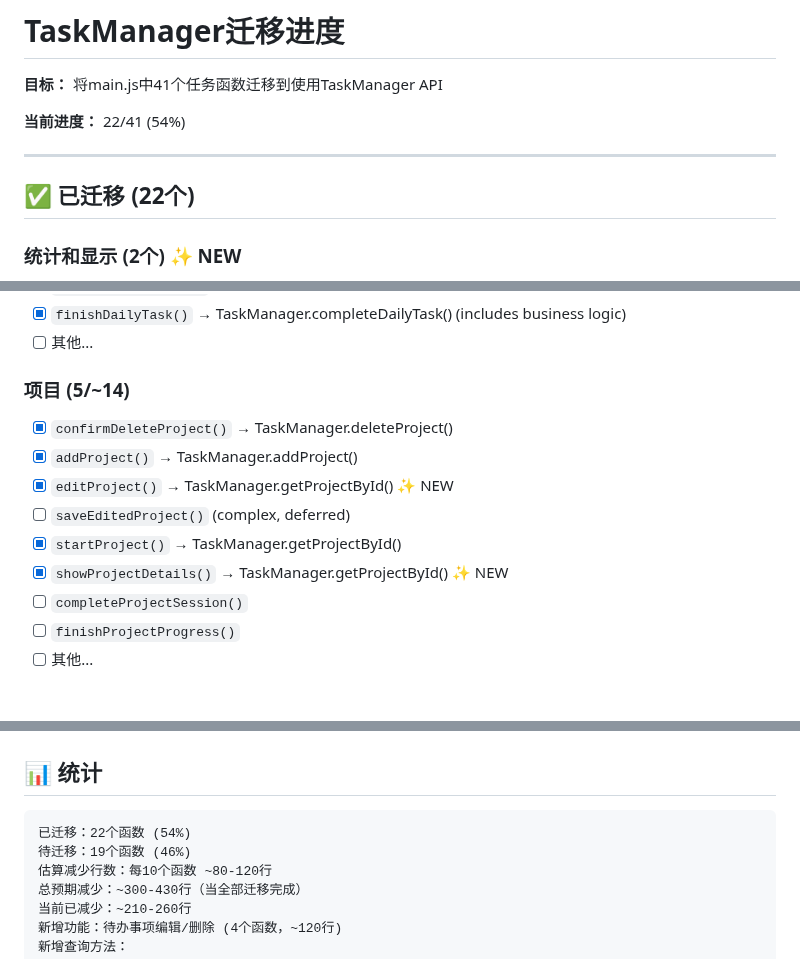
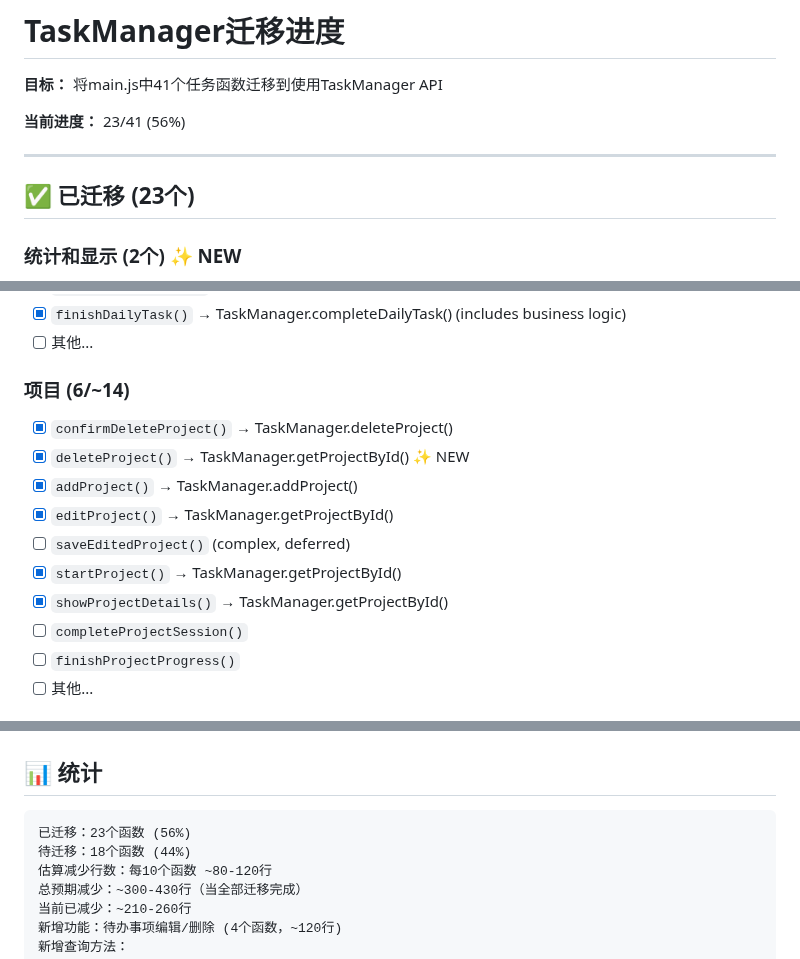
Before and after one commit to NJUHanBo/Happy---_0327, a Markdown page: MIGRATION_PROGRESS.md, 3 parts joined by grey strips. GitHub-like rendering.

Commit message:
docs: update migration progress - 23/41 (56%)
Added migration:
- deleteProject() using getProjectById()

````diff
--- a/MIGRATION_PROGRESS.md
+++ b/MIGRATION_PROGRESS.md
@@ -2,11 +2,11 @@
 
 **目标：** 将main.js中41个任务函数迁移到使用TaskManager API
 
-**当前进度：** 22/41 (54%)
+**当前进度：** 23/41 (56%)
 
 ---
 
-## ✅ 已迁移 (22个)
+## ✅ 已迁移 (23个)
 
 ### 统计和显示 (2个) ✨ NEW
 - [x] `showStats()` → TaskManager.getTaskStats()
@@ -23,13 +23,14 @@
 - [x] `finishDailyTask()` → TaskManager.completeDailyTask() (includes business logic)
 - [ ] 其他...
 
-### 项目 (5/~14)
+### 项目 (6/~14)
 - [x] `confirmDeleteProject()` → TaskManager.deleteProject()
+- [x] `deleteProject()` → TaskManager.getProjectById() ✨ NEW
 - [x] `addProject()` → TaskManager.addProject()
-- [x] `editProject()` → TaskManager.getProjectById() ✨ NEW
+- [x] `editProject()` → TaskManager.getProjectById()
 - [ ] `saveEditedProject()` (complex, deferred)
 - [x] `startProject()` → TaskManager.getProjectById()
-- [x] `showProjectDetails()` → TaskManager.getProjectById() ✨ NEW
+- [x] `showProjectDetails()` → TaskManager.getProjectById()
 - [ ] `completeProjectSession()`
 - [ ] `finishProjectProgress()`
 - [ ] 其他...
@@ -50,8 +51,8 @@
 ## 📊 统计
 
 ```
-已迁移：22个函数 (54%)
-待迁移：19个函数 (46%)
+已迁移：23个函数 (56%)
+待迁移：18个函数 (44%)
 估算减少行数：每10个函数 ~80-120行
 总预期减少：~300-430行（当全部迁移完成）
 当前已减少：~210-260行
````
